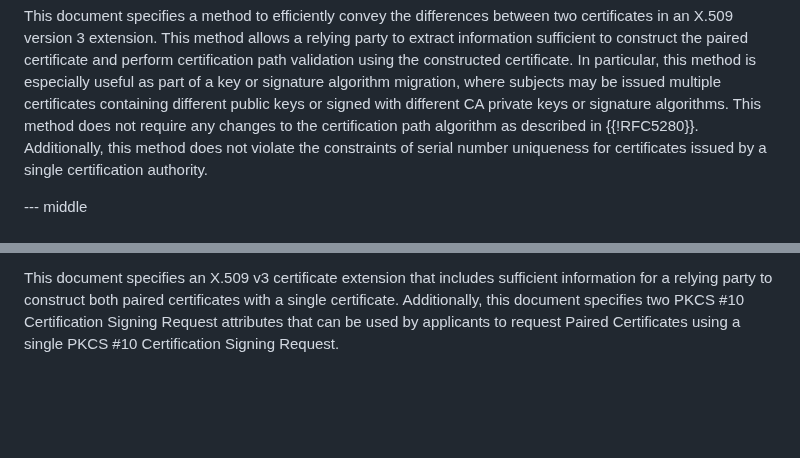
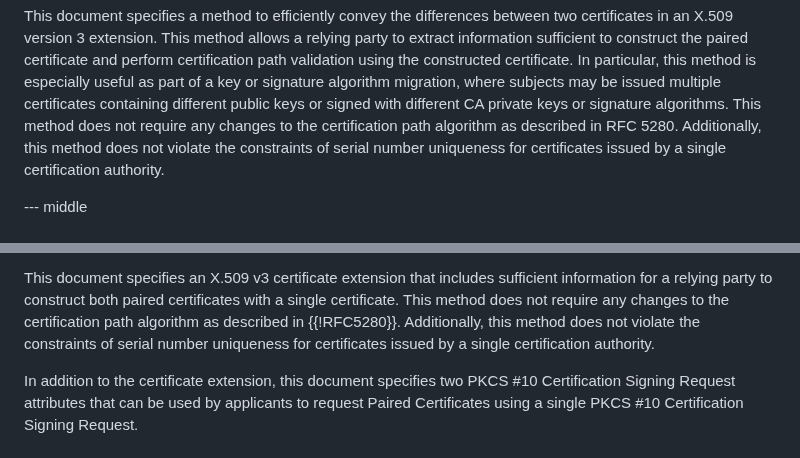
Before and after one commit to CBonnell/chameleon-certs, a Markdown page: draft-lamps-chameleon-certs.md, 2 parts joined by grey strips. Rendered like a GitHub page; blank space fills up the shorter version.

Commit message:
Remove citation in abstract

```diff
--- a/draft-lamps-chameleon-certs.md
+++ b/draft-lamps-chameleon-certs.md
@@ -69,7 +69,7 @@ useful as part of a key or signature algorithm migration, where subjects
 may be issued multiple certificates containing different public keys or
 signed with different CA private keys or signature algorithms. This
 method does not require any changes to the certification path
-algorithm as described in {{!RFC5280}}. Additionally, this method
+algorithm as described in RFC 5280. Additionally, this method
 does not violate the constraints of serial number
 uniqueness for certificates issued by a single certification
 authority.
@@ -95,7 +95,14 @@ certificate as needed by relying parties.
 
 This document specifies an X.509 v3 certificate extension that includes
 sufficient information for a relying party to construct both paired
-certificates with a single certificate. Additionally, this document
+certificates with a single certificate. This
+method does not require any changes to the certification path
+algorithm as described in {{!RFC5280}}. Additionally, this method
+does not violate the constraints of serial number
+uniqueness for certificates issued by a single certification
+authority.
+
+In addition to the certificate extension, this document
 specifies two PKCS #10 Certification Signing Request attributes that can
 be used by applicants to request Paired Certificates using a single
 PKCS #10 Certification Signing Request.
```
